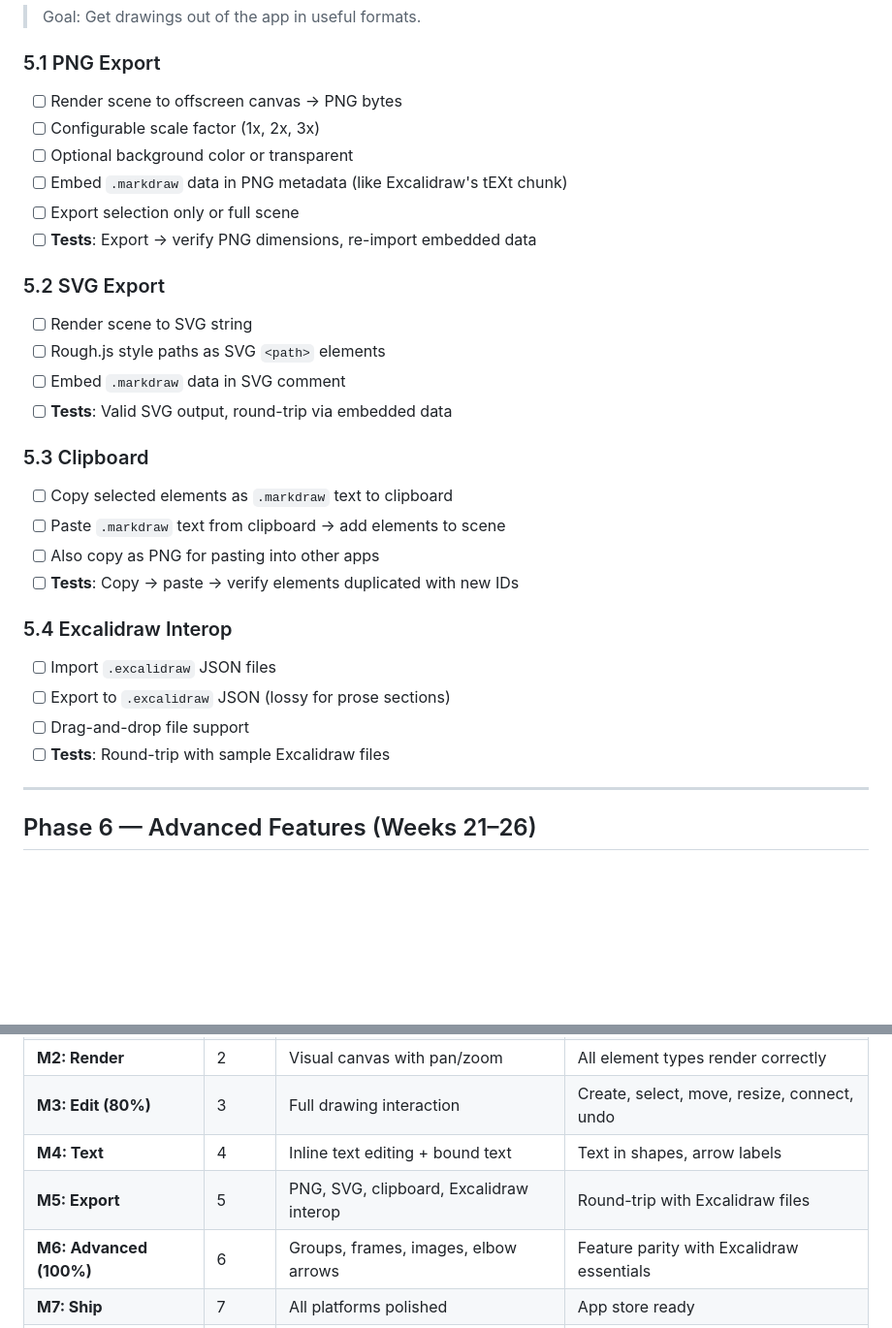
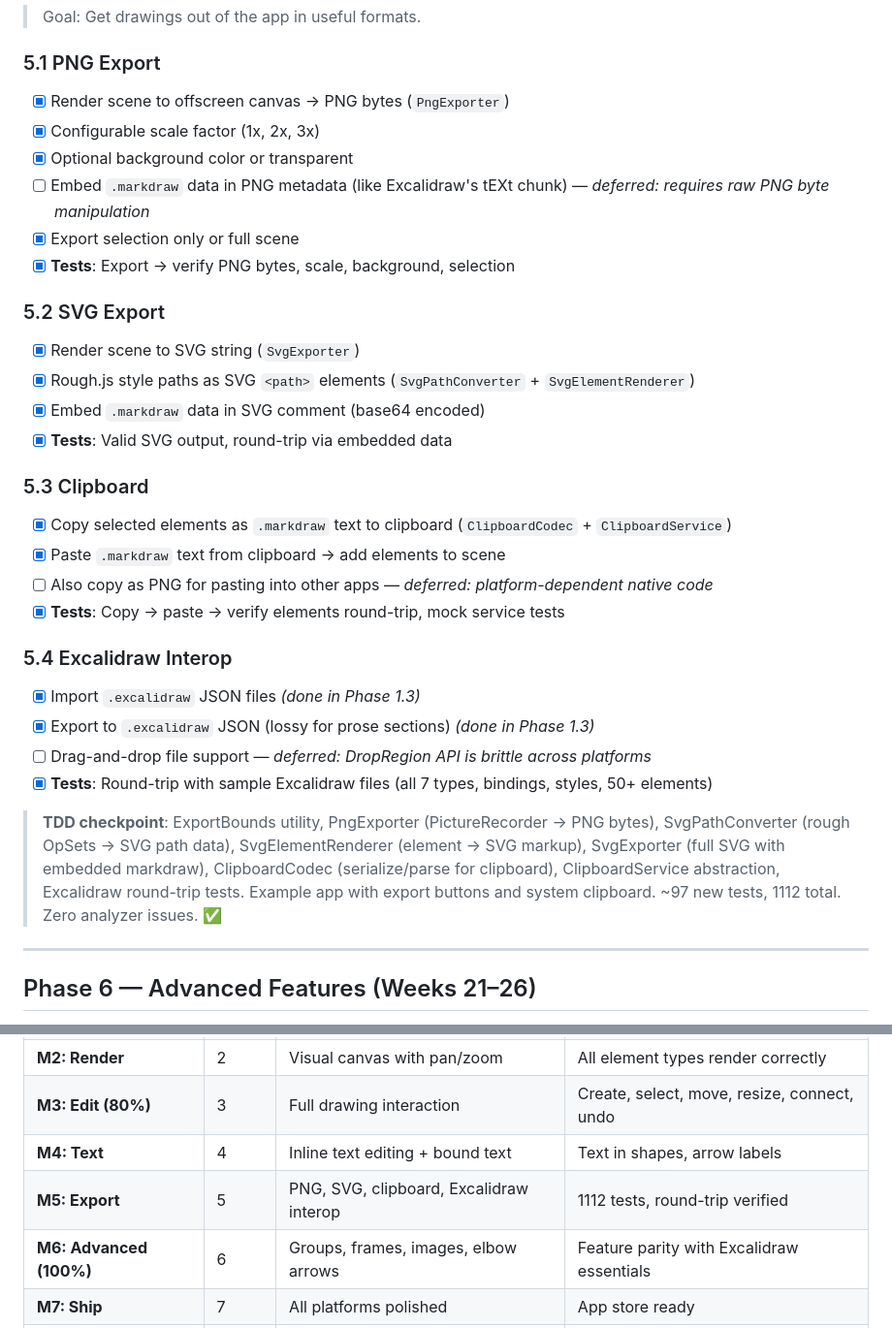
Before and after one commit to sjhorn/markdraw, a Markdown page: ROADMAP.md, 2 parts joined by grey strips. Shown at 97% size. GitHub-like rendering; blank space fills up the shorter version.

Commit message:
docs: update ROADMAP.md with Phase 5 completion
Co-Authored-By: Claude Opus 4.6 <noreply@anthropic.com>

```diff
--- a/ROADMAP.md
+++ b/ROADMAP.md
@@ -417,30 +417,32 @@ markdraw/
 > Goal: Get drawings out of the app in useful formats.
 
 ### 5.1 PNG Export
-- [ ] Render scene to offscreen canvas → PNG bytes
-- [ ] Configurable scale factor (1x, 2x, 3x)
-- [ ] Optional background color or transparent
-- [ ] Embed `.markdraw` data in PNG metadata (like Excalidraw's tEXt chunk)
-- [ ] Export selection only or full scene
-- [ ] **Tests**: Export → verify PNG dimensions, re-import embedded data
+- [x] Render scene to offscreen canvas → PNG bytes (`PngExporter`)
+- [x] Configurable scale factor (1x, 2x, 3x)
+- [x] Optional background color or transparent
+- [ ] Embed `.markdraw` data in PNG metadata (like Excalidraw's tEXt chunk) — *deferred: requires raw PNG byte manipulation*
+- [x] Export selection only or full scene
+- [x] **Tests**: Export → verify PNG bytes, scale, background, selection
 
 ### 5.2 SVG Export
-- [ ] Render scene to SVG string
-- [ ] Rough.js style paths as SVG `<path>` elements
-- [ ] Embed `.markdraw` data in SVG comment
-- [ ] **Tests**: Valid SVG output, round-trip via embedded data
+- [x] Render scene to SVG string (`SvgExporter`)
+- [x] Rough.js style paths as SVG `<path>` elements (`SvgPathConverter` + `SvgElementRenderer`)
+- [x] Embed `.markdraw` data in SVG comment (base64 encoded)
+- [x] **Tests**: Valid SVG output, round-trip via embedded data
 
 ### 5.3 Clipboard
-- [ ] Copy selected elements as `.markdraw` text to clipboard
-- [ ] Paste `.markdraw` text from clipboard → add elements to scene
-- [ ] Also copy as PNG for pasting into other apps
-- [ ] **Tests**: Copy → paste → verify elements duplicated with new IDs
+- [x] Copy selected elements as `.markdraw` text to clipboard (`ClipboardCodec` + `ClipboardService`)
+- [x] Paste `.markdraw` text from clipboard → add elements to scene
+- [ ] Also copy as PNG for pasting into other apps — *deferred: platform-dependent native code*
+- [x] **Tests**: Copy → paste → verify elements round-trip, mock service tests
 
 ### 5.4 Excalidraw Interop
-- [ ] Import `.excalidraw` JSON files
-- [ ] Export to `.excalidraw` JSON (lossy for prose sections)
-- [ ] Drag-and-drop file support
-- [ ] **Tests**: Round-trip with sample Excalidraw files
+- [x] Import `.excalidraw` JSON files *(done in Phase 1.3)*
+- [x] Export to `.excalidraw` JSON (lossy for prose sections) *(done in Phase 1.3)*
+- [ ] Drag-and-drop file support — *deferred: DropRegion API is brittle across platforms*
+- [x] **Tests**: Round-trip with sample Excalidraw files (all 7 types, bindings, styles, 50+ elements)
+
+> **TDD checkpoint**: ExportBounds utility, PngExporter (PictureRecorder → PNG bytes), SvgPathConverter (rough OpSets → SVG path data), SvgElementRenderer (element → SVG markup), SvgExporter (full SVG with embedded markdraw), ClipboardCodec (serialize/parse for clipboard), ClipboardService abstraction, Excalidraw round-trip tests. Example app with export buttons and system clipboard. ~97 new tests, 1112 total. Zero analyzer issues. ✅
 
 ---
 
@@ -605,7 +607,7 @@ For every feature:
 | **M2: Render** | 2 | Visual canvas with pan/zoom | All element types render correctly |
 | **M3: Edit (80%)** | 3 | Full drawing interaction | Create, select, move, resize, connect, undo |
 | **M4: Text** | 4 | Inline text editing + bound text | Text in shapes, arrow labels |
-| **M5: Export** | 5 | PNG, SVG, clipboard, Excalidraw interop | Round-trip with Excalidraw files |
+| **M5: Export** | 5 | PNG, SVG, clipboard, Excalidraw interop | 1112 tests, round-trip verified |
 | **M6: Advanced (100%)** | 6 | Groups, frames, images, elbow arrows | Feature parity with Excalidraw essentials |
 | **M7: Ship** | 7 | All platforms polished | App store ready |
 | **M8: Grow** | 8 | Collaboration, AI, plugins | Post-launch iteration |
```
